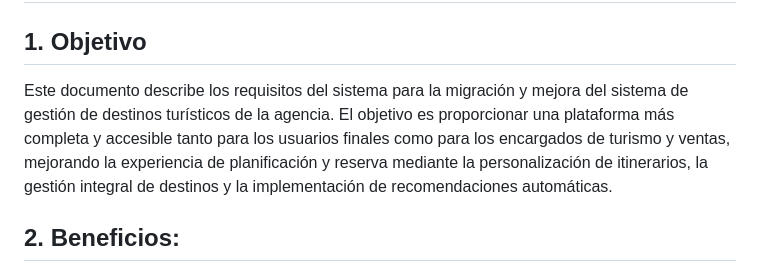
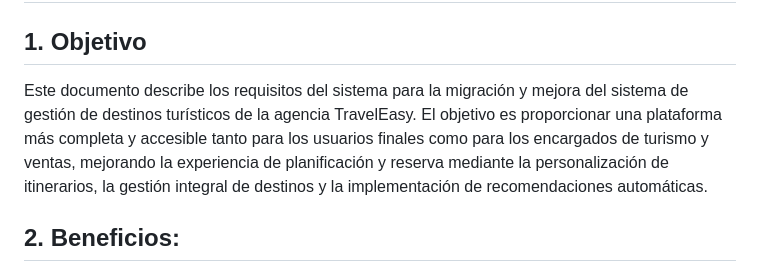
Before and after one commit to miel009/TourismWebsite-Python, a Markdown page: README.md, the part around the change printed below. Drawn GitHub-style.

```diff
--- a/README.md
+++ b/README.md
@@ -11,5 +11,5 @@
     <h2> 1. Objetivo </h2>
-    <p> Este documento describe los requisitos del sistema para la migración y mejora del sistema de gestión de destinos turísticos de la agencia. El objetivo es proporcionar una plataforma más completa y accesible tanto para los usuarios finales como para los encargados de turismo y ventas, mejorando la experiencia de planificación y reserva mediante la personalización de itinerarios, la gestión integral de destinos y la implementación de recomendaciones automáticas.</p>
+    <p> Este documento describe los requisitos del sistema para la migración y mejora del sistema de gestión de destinos turísticos de la agencia TravelEasy. El objetivo es proporcionar una plataforma más completa y accesible tanto para los usuarios finales como para los encargados de turismo y ventas, mejorando la experiencia de planificación y reserva mediante la personalización de itinerarios, la gestión integral de destinos y la implementación de recomendaciones automáticas.</p>
     <h2>2. Beneficios: </h2>
     <p>Para los usuarios finales: Simplifica la búsqueda y la reserva de viajes al proporcionar una plataforma integral 3 que ofrece información detallada y recomendaciones en cada destino. La plataforma ofrece desde destinos, paquetes, hasta servicios adicionales como traslados, facilitando así la toma de decisiones y mejorando la experiencia del usuario para la reserva final.
         En el caso de que el usuario final prefiera un asesoramiento personalizado, deberá suscribirse. Se podrá llevar a cabo mediante el formulario de contacto (luego será llamado por el sector de ventas) o físicamente en la sede correspondiente, en el cual, el encargado de ventas brindará un asesoramiento particular para adecuarse a los requerimientos del usuario final/pasajero y realizar la reserva.
```
Also changed, not shown: other parts of README.md (+1 -1 lines).
